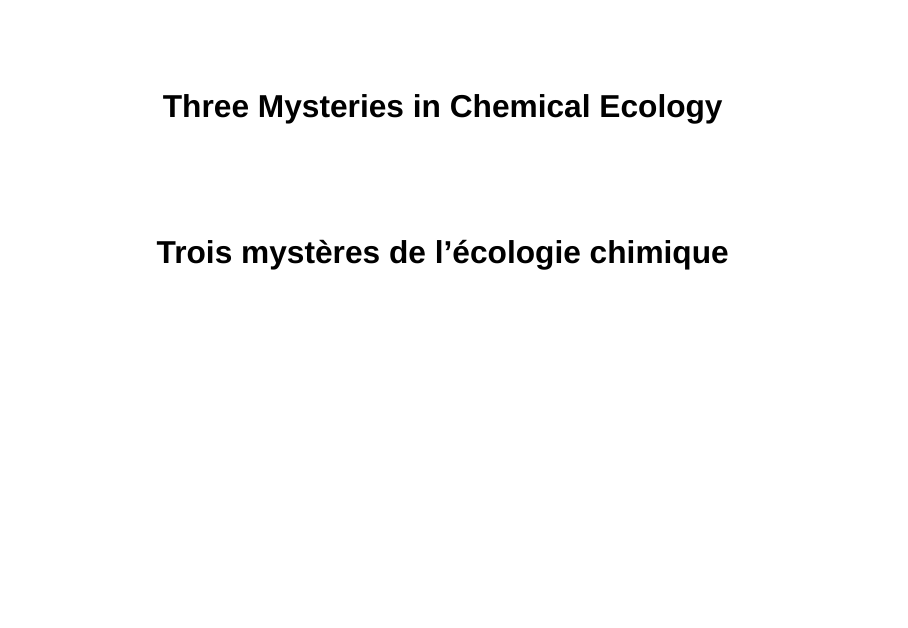
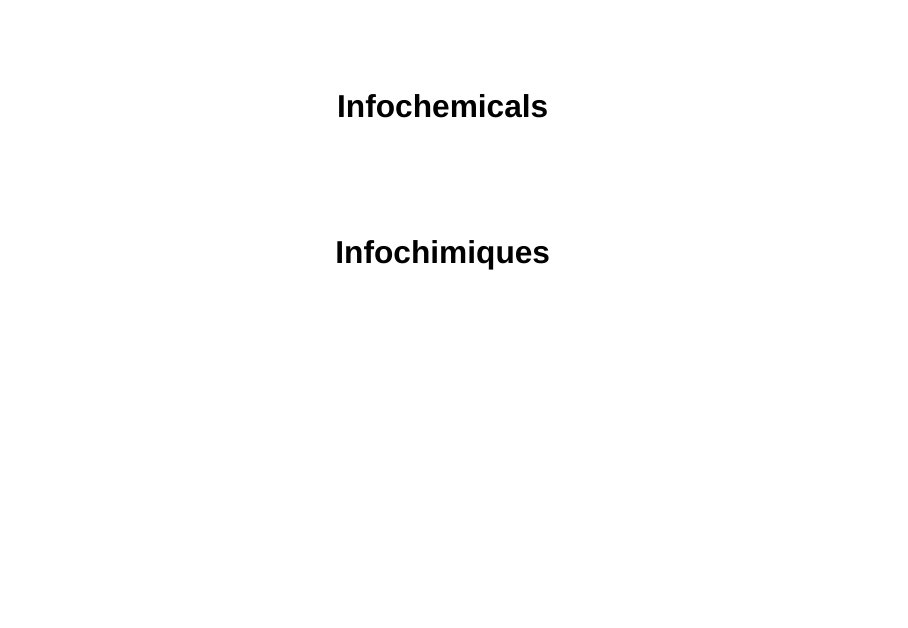
Before and after one commit to PengjuanZu/unine-chem-ecology-as26, a Quarto document (lectures/week02-infochemicals/index.qmd): page 1 of 2. Rendered offline with R 4.5, knitr and Pandoc in place of Quarto, with nearby package versions; drawn as Slidy slides in place of the format the file asks for.

Commit message:
Set week 2 title to Infochemicals / Infochimiques

```diff
--- a/lectures/week02-infochemicals/index.qmd
+++ b/lectures/week02-infochemicals/index.qmd
@@ -1,6 +1,6 @@
 ---
-title: "Three Mysteries in Chemical Ecology"
-subtitle: "Trois mystères de l'écologie chimique"
+title: "Infochemicals"
+subtitle: "Infochimiques"
 format:
   revealjs:
     theme: [default, ../../styles/forest-theme.scss]
```
